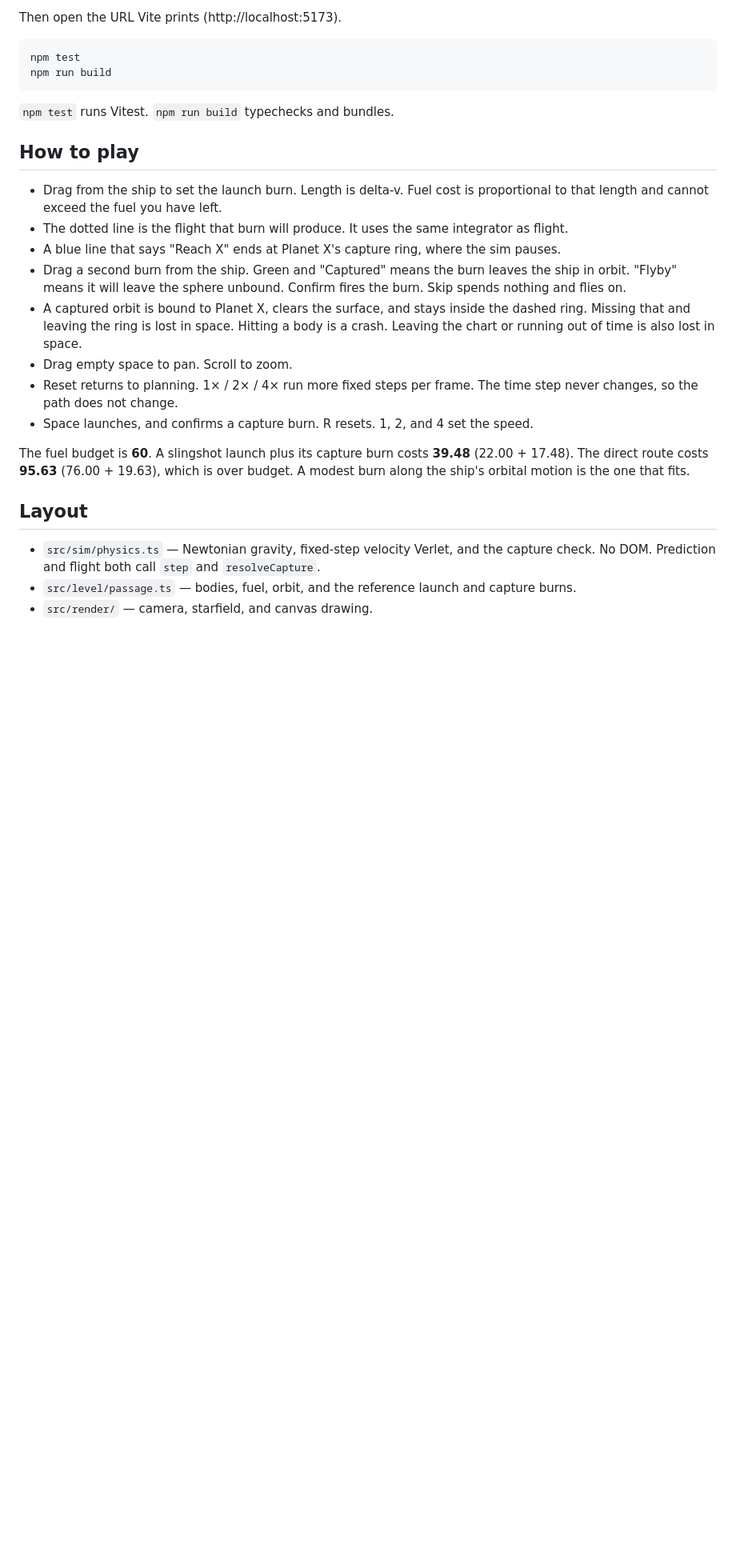
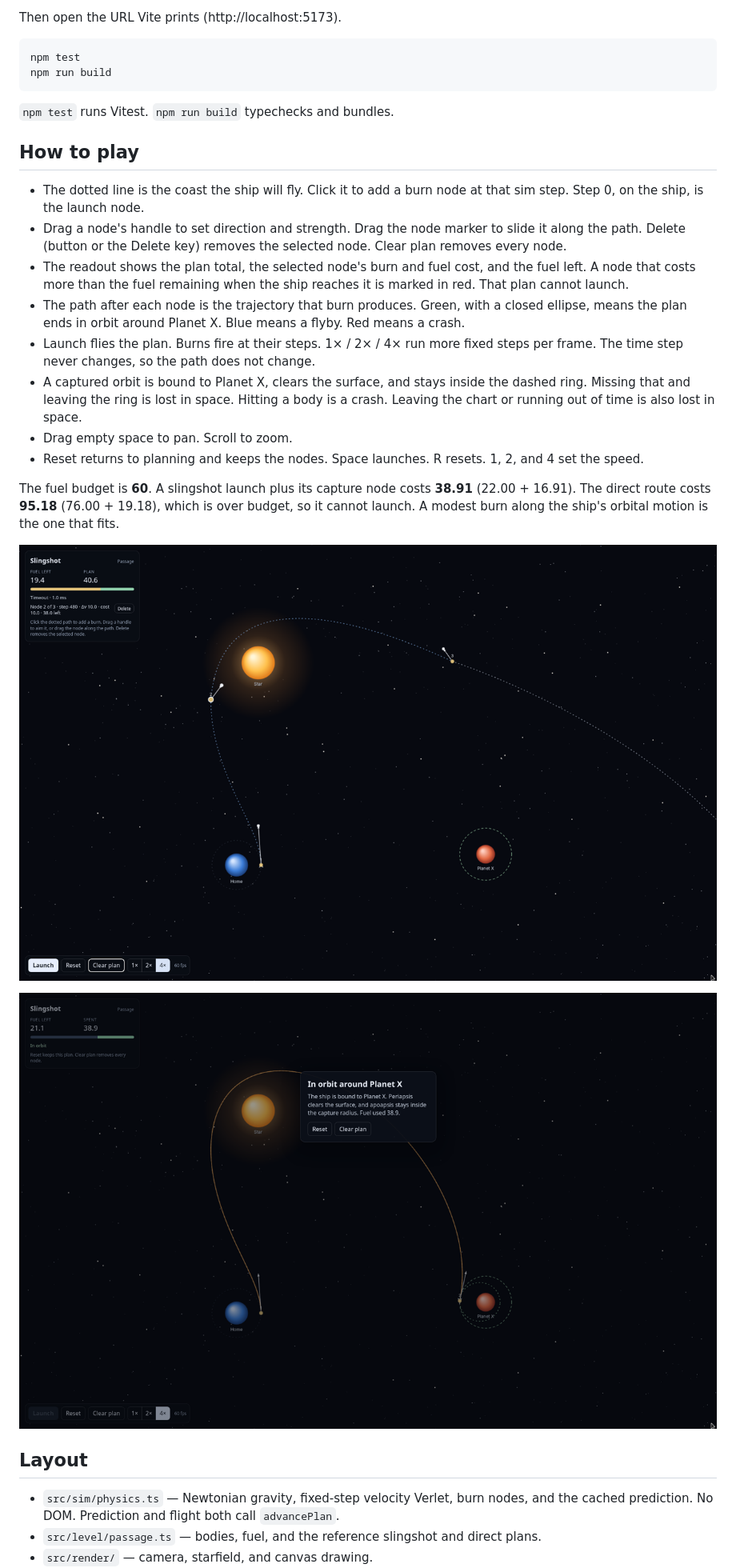
Before and after one commit to stepwaec/slingshot, a Markdown page: README.md, the part around one of its changes. Shown at 80% size. GitHub-like rendering; pictures changed too: docs/nodes-on-path.png (added), docs/orbit-win.png (added); blank space fills up the shorter version.

```diff
--- a/README.md
+++ b/README.md
@@ -22,19 +22,23 @@ npm run build
 
 ## How to play
 
-- Drag from the ship to set the launch burn. Length is delta-v. Fuel cost is proportional to that length and cannot exceed the fuel you have left.
-- The dotted line is the flight that burn will produce. It uses the same integrator as flight.
-- A blue line that says "Reach X" ends at Planet X's capture ring, where the sim pauses.
-- Drag a second burn from the ship. Green and "Captured" means the burn leaves the ship in orbit. "Flyby" means it will leave the sphere unbound. Confirm fires the burn. Skip spends nothing and flies on.
+- The dotted line is the coast the ship will fly. Click it to add a burn node at that sim step. Step 0, on the ship, is the launch node.
+- Drag a node's handle to set direction and strength. Drag the node marker to slide it along the path. Delete (button or the Delete key) removes the selected node. Clear plan removes every node.
+- The readout shows the plan total, the selected node's burn and fuel cost, and the fuel left. A node that costs more than the fuel remaining when the ship reaches it is marked in red. That plan cannot launch.
+- The path after each node is the trajectory that burn produces. Green, with a closed ellipse, means the plan ends in orbit around Planet X. Blue means a flyby. Red means a crash.
+- Launch flies the plan. Burns fire at their steps. 1× / 2× / 4× run more fixed steps per frame. The time step never changes, so the path does not change.
 - A captured orbit is bound to Planet X, clears the surface, and stays inside the dashed ring. Missing that and leaving the ring is lost in space. Hitting a body is a crash. Leaving the chart or running out of time is also lost in space.
 - Drag empty space to pan. Scroll to zoom.
-- Reset returns to planning. 1× / 2× / 4× run more fixed steps per frame. The time step never changes, so the path does not change.
-- Space launches, and confirms a capture burn. R resets. 1, 2, and 4 set the speed.
+- Reset returns to planning and keeps the nodes. Space launches. R resets. 1, 2, and 4 set the speed.
 
-The fuel budget is **60**. A slingshot launch plus its capture burn costs **39.48** (22.00 + 17.48). The direct route costs **95.63** (76.00 + 19.63), which is over budget. A modest burn along the ship's orbital motion is the one that fits.
+The fuel budget is **60**. A slingshot launch plus its capture node costs **38.91** (22.00 + 16.91). The direct route costs **95.18** (76.00 + 19.18), which is over budget, so it cannot launch. A modest burn along the ship's orbital motion is the one that fits.
+
+![Three burn nodes on the predicted path](docs/nodes-on-path.png)
+
+![The slingshot plan captured into orbit around Planet X](docs/orbit-win.png)
 
 ## Layout
 
-- `src/sim/physics.ts` — Newtonian gravity, fixed-step velocity Verlet, and the capture check. No DOM. Prediction and flight both call `step` and `resolveCapture`.
-- `src/level/passage.ts` — bodies, fuel, orbit, and the reference launch and capture burns.
+- `src/sim/physics.ts` — Newtonian gravity, fixed-step velocity Verlet, burn nodes, and the cached prediction. No DOM. Prediction and flight both call `advancePlan`.
+- `src/level/passage.ts` — bodies, fuel, and the reference slingshot and direct plans.
 - `src/render/` — camera, starfield, and canvas drawing.
```
Also changed, not shown: other parts of README.md (+4 -4 lines), 11 other files.
